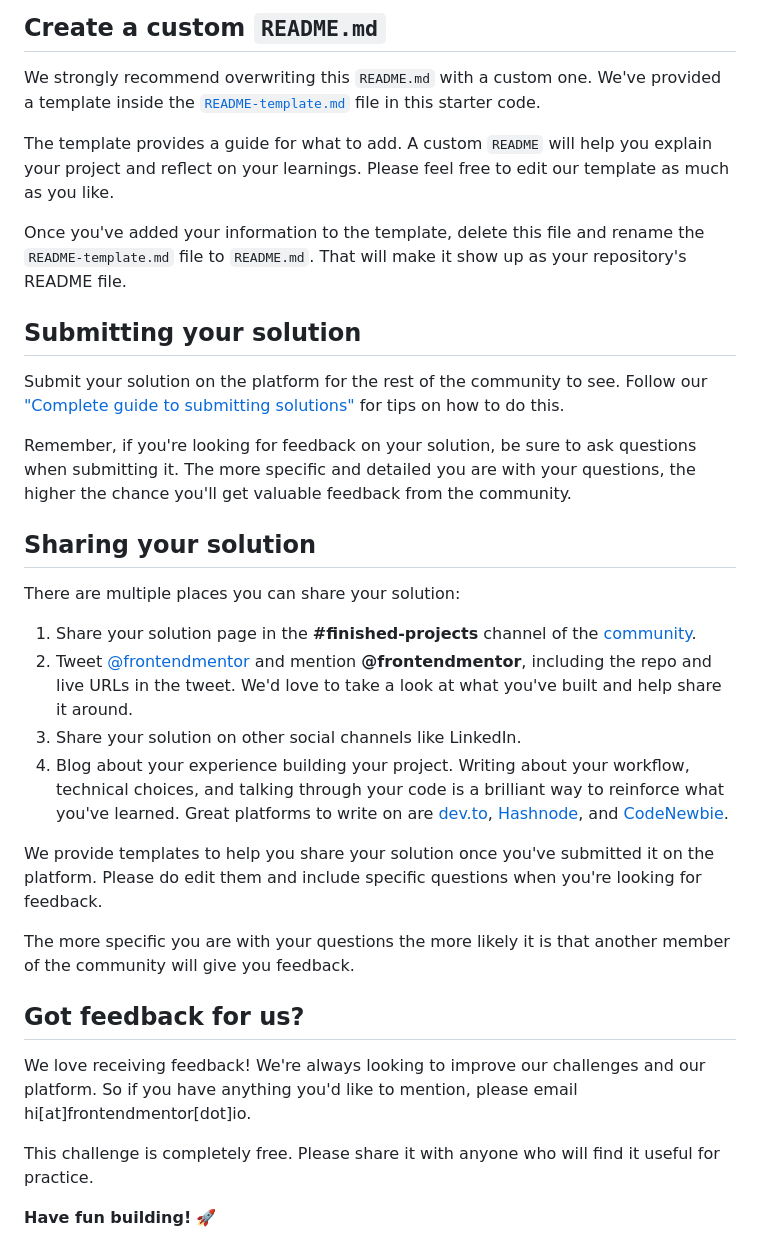
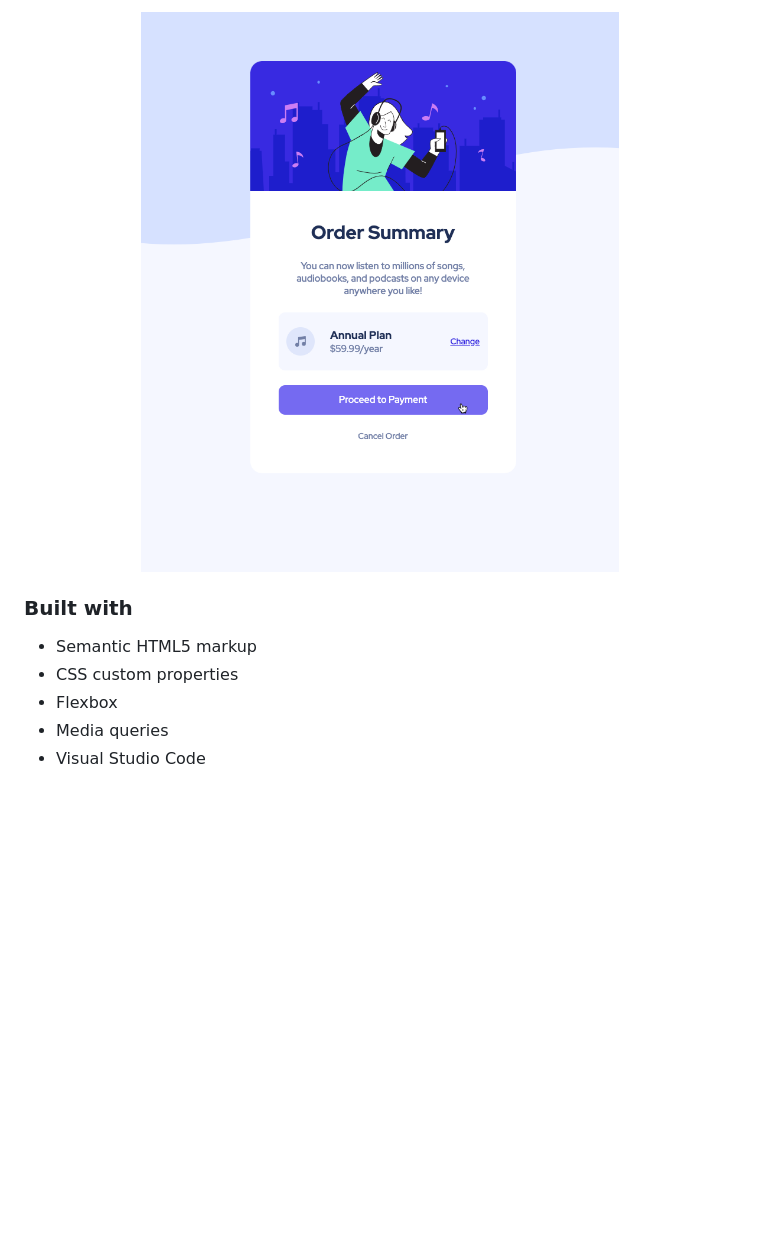
Before and after one commit to For1207/FEM09_order-summary-component-main, a Markdown page: README.md, the part around the change printed below. Drawn GitHub-style; pictures changed too: images/screenshots/Active.png (added); blank space fills up the shorter version.

```diff
--- a/README.md
+++ b/README.md
@@ -57,35 +43,12 @@ You can host your site using one of these solutions or any of our other trusted
 
-## Create a custom `README.md`
+<div align="center">
+  <img src="./images/screenshots/Active.png" align="center">
+</div>
 
-We strongly recommend overwriting this `README.md` with a custom one. We've provided a template inside the [`README-template.md`](./README-template.md) file in this starter code.
+### Built with
 
-The template provides a guide for what to add. A custom `README` will help you explain your project and reflect on your learnings. Please feel free to edit our template as much as you like.
-
-Once you've added your information to the template, delete this file and rename the `README-template.md` file to `README.md`. That will make it show up as your repository's README file.
-
-## Submitting your solution
-
-Submit your solution on the platform for the rest of the community to see. Follow our ["Complete guide to submitting solutions"](https://medium.com/frontend-mentor/a-complete-guide-to-submitting-solutions-on-frontend-mentor-ac6384162248) for tips on how to do this.
-
-Remember, if you're looking for feedback on your solution, be sure to ask questions when submitting it. The more specific and detailed you are with your questions, the higher the chance you'll get valuable feedback from the community.
-
-## Sharing your solution
-
-There are multiple places you can share your solution:
-
-1. Share your solution page in the **#finished-projects** channel of the [community](https://www.frontendmentor.io/community).
-2. Tweet [@frontendmentor](https://twitter.com/frontendmentor) and mention **@frontendmentor**, including the repo and live URLs in the tweet. We'd love to take a look at what you've built and help share it around.
-3. Share your solution on other social channels like LinkedIn.
-4. Blog about your experience building your project. Writing about your workflow, technical choices, and talking through your code is a brilliant way to reinforce what you've learned. Great platforms to write on are [dev.to](https://dev.to/), [Hashnode](https://hashnode.com/), and [CodeNewbie](https://community.codenewbie.org/).
-
-We provide templates to help you share your solution once you've submitted it on the platform. Please do edit them and include specific questions when you're looking for feedback.
-
-The more specific you are with your questions the more likely it is that another member of the community will give you feedback.
-
-## Got feedback for us?
-
-We love receiving feedback! We're always looking to improve our challenges and our platform. So if you have anything you'd like to mention, please email hi[at]frontendmentor[dot]io.
-
-This challenge is completely free. Please share it with anyone who will find it useful for practice.
-
-**Have fun building!** 🚀
+- Semantic HTML5 markup
+- CSS custom properties
+- Flexbox
+- Media queries
+- Visual Studio Code
```
Also changed, not shown: other parts of README.md (+10 -24 lines), README-template.md (deleted, +0 -110 lines), images/screenshots/Desktop.png (added), images/screenshots/Mobile.png (added), 1 other file.
